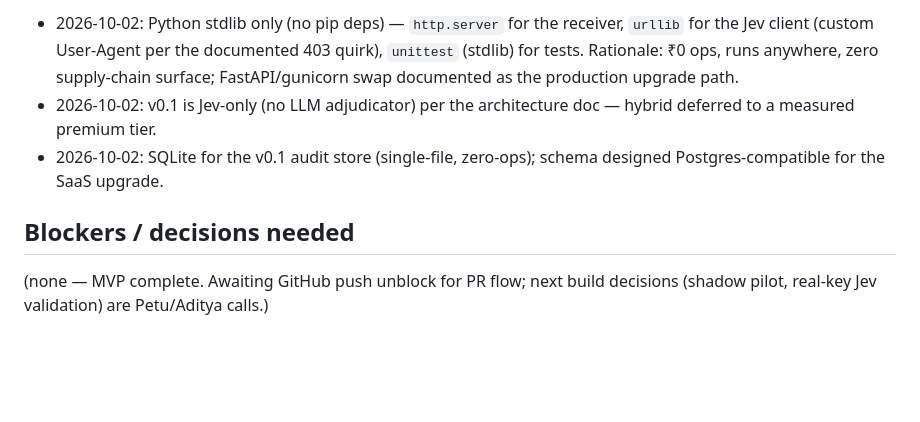
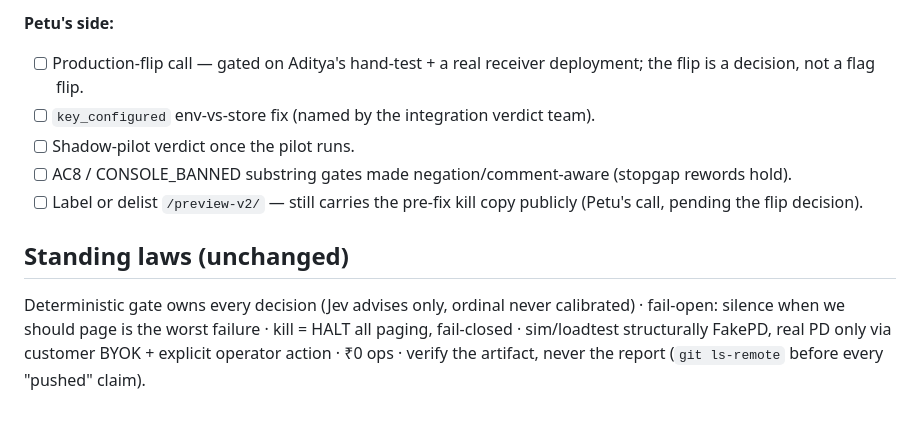
Before and after one commit to AdityaPagare619/sentinel, a Markdown page: PROGRESS.md, the part around one of its changes. GitHub-like rendering; blank space fills up the shorter version.

Commit message:
docs(progress): sync PROGRESS.md to the true shipped state (v0.1.0, committee fixes, shadow harness)

```diff
--- a/PROGRESS.md
+++ b/PROGRESS.md
@@ -53,8 +39,11 @@ python3 -c "import sqlite3; [print(r) for r in sqlite3.connect('/tmp/demo.db').e
 
-- 2026-10-02: Python stdlib only (no pip deps) — `http.server` for the receiver, `urllib` for the Jev client (custom User-Agent per the documented 403 quirk), `unittest` (stdlib) for tests. Rationale: ₹0 ops, runs anywhere, zero supply-chain surface; FastAPI/gunicorn swap documented as the production upgrade path.
-- 2026-10-02: v0.1 is Jev-only (no LLM adjudicator) per the architecture doc — hybrid deferred to a measured premium tier.
-- 2026-10-02: SQLite for the v0.1 audit store (single-file, zero-ops); schema designed Postgres-compatible for the SaaS upgrade.
+**Petu's side:**
+- [ ] Production-flip call — gated on Aditya's hand-test + a real receiver deployment; the flip is a decision, not a flag flip.
+- [ ] `key_configured` env-vs-store fix (named by the integration verdict team).
+- [ ] Shadow-pilot verdict once the pilot runs.
+- [ ] AC8 / CONSOLE_BANNED substring gates made negation/comment-aware (stopgap rewords hold).
+- [ ] Label or delist `/preview-v2/` — still carries the pre-fix kill copy publicly (Petu's call, pending the flip decision).
 
-## Blockers / decisions needed
+## Standing laws (unchanged)
 
-(none — MVP complete. Awaiting GitHub push unblock for PR flow; next build decisions (shadow pilot, real-key Jev validation) are Petu/Aditya calls.)
+Deterministic gate owns every decision (Jev advises only, ordinal never calibrated) · fail-open: silence when we should page is the worst failure · kill = HALT all paging, fail-closed · sim/loadtest structurally FakePD, real PD only via customer BYOK + explicit operator action · ₹0 ops · verify the artifact, never the report (`git ls-remote` before every "pushed" claim).
```
Also changed, not shown: other parts of PROGRESS.md (+29 -43 lines).
